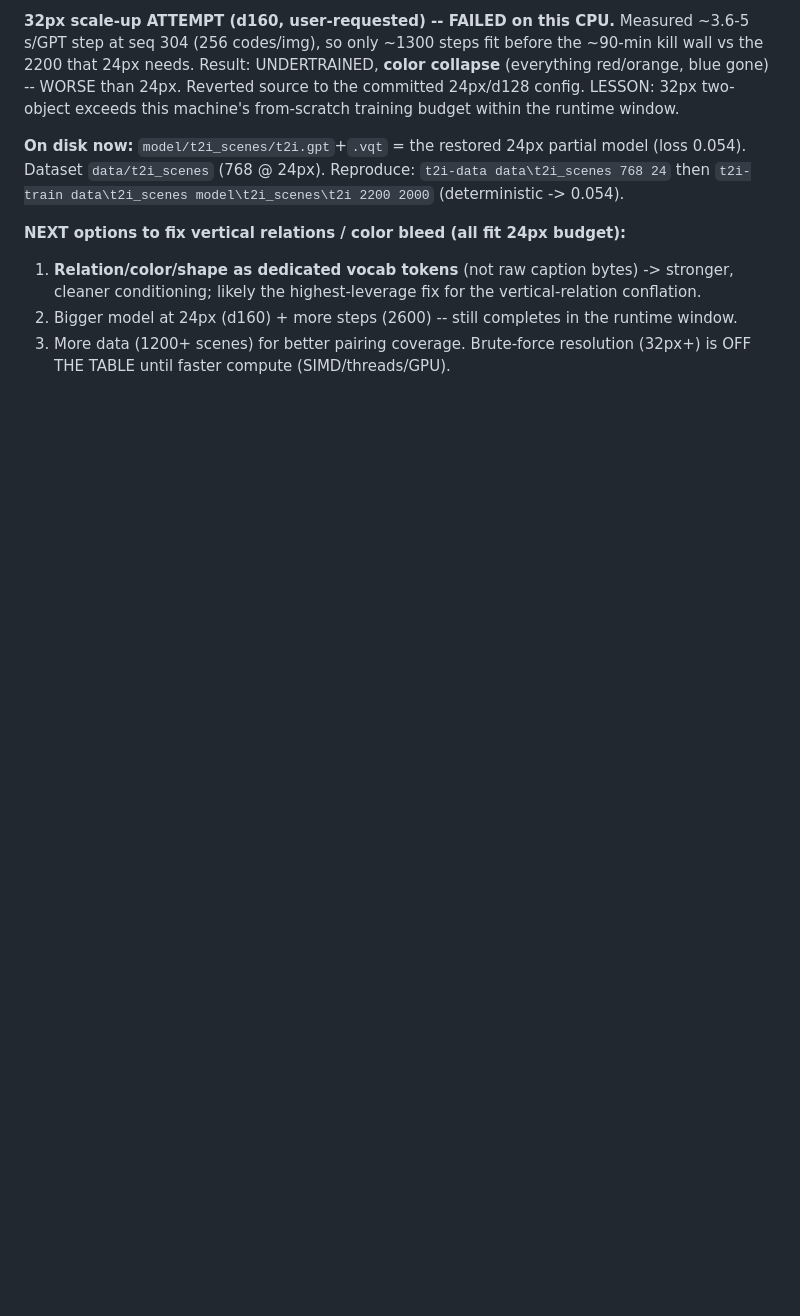
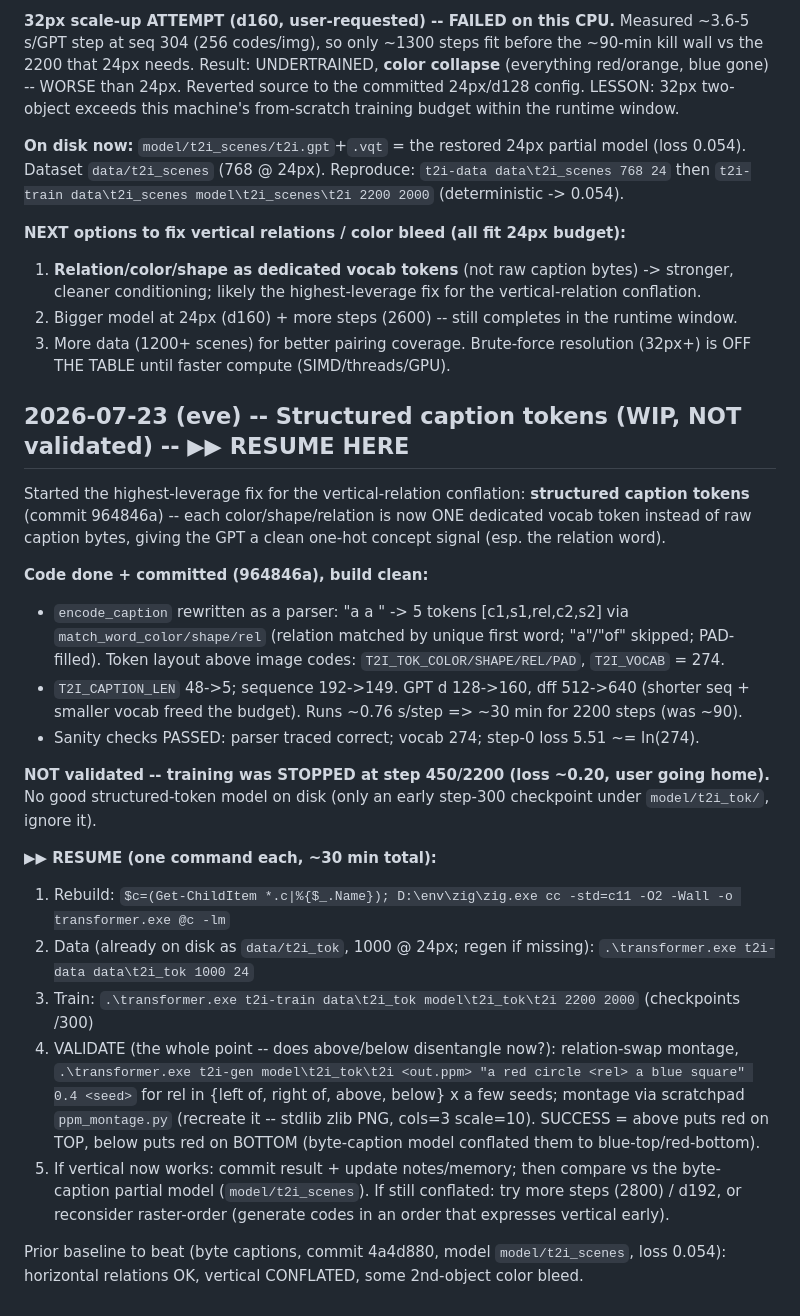
Before and after one commit to marjoncajocon/llm-project, a Markdown page: notes.md, the part around the change. Drawn GitHub-style; blank space fills up the shorter version.

Commit message:
docs: resume-here note for structured caption tokens (WIP, stopped mid-train)
notes.md + memory.md: record the structured-token change (commit 964846a) and a precise
RESUME-HERE block (rebuild -> t2i-data data\t2i_tok 1000 24 -> t2i-train ... 2200 2000 ->
relation-swap montage). Training was stopped at step 450/2200 (user going home); not validated.
Success criterion recorded: "above" -> red on top, "below" -> red on bottom (byte-caption
baseline model/t2i_scenes conflated them).

```diff
--- a/notes.md
+++ b/notes.md
@@ -1516,3 +1516,39 @@ Dataset `data/t2i_scenes` (768 @ 24px). Reproduce: `t2i-data data\t2i_scenes 768
   2. Bigger model at 24px (d160) + more steps (2600) -- still completes in the runtime window.
   3. More data (1200+ scenes) for better pairing coverage.
   Brute-force resolution (32px+) is OFF THE TABLE until faster compute (SIMD/threads/GPU).
+
+
+## 2026-07-23 (eve) -- Structured caption tokens (WIP, NOT validated) -- ▶▶ RESUME HERE
+
+Started the highest-leverage fix for the vertical-relation conflation: **structured caption
+tokens** (commit 964846a) -- each color/shape/relation is now ONE dedicated vocab token instead
+of raw caption bytes, giving the GPT a clean one-hot concept signal (esp. the relation word).
+
+**Code done + committed (964846a), build clean:**
+  - `encode_caption` rewritten as a parser: "a <c1> <s1> <rel> a <c2> <s2>" -> 5 tokens
+    [c1,s1,rel,c2,s2] via `match_word_color/shape/rel` (relation matched by unique first word;
+    "a"/"of" skipped; PAD-filled). Token layout above image codes: `T2I_TOK_COLOR/SHAPE/REL/PAD`,
+    `T2I_VOCAB` = 274.
+  - `T2I_CAPTION_LEN` 48->5; sequence 192->149. GPT d 128->160, dff 512->640 (shorter seq +
+    smaller vocab freed the budget). Runs ~0.76 s/step => ~30 min for 2200 steps (was ~90).
+  - Sanity checks PASSED: parser traced correct; vocab 274; step-0 loss 5.51 ~= ln(274).
+
+**NOT validated -- training was STOPPED at step 450/2200 (loss ~0.20, user going home).** No good
+structured-token model on disk (only an early step-300 checkpoint under `model/t2i_tok/`, ignore it).
+
+**▶▶ RESUME (one command each, ~30 min total):**
+  1. Rebuild: `$c=(Get-ChildItem *.c|%{$_.Name}); D:\env\zig\zig.exe cc -std=c11 -O2 -Wall -o transformer.exe @c -lm`
+  2. Data (already on disk as `data/t2i_tok`, 1000 @ 24px; regen if missing):
+     `.\transformer.exe t2i-data data\t2i_tok 1000 24`
+  3. Train: `.\transformer.exe t2i-train data\t2i_tok model\t2i_tok\t2i 2200 2000`  (checkpoints /300)
+  4. VALIDATE (the whole point -- does above/below disentangle now?): relation-swap montage,
+     `.\transformer.exe t2i-gen model\t2i_tok\t2i <out.ppm> "a red circle <rel> a blue square" 0.4 <seed>`
+     for rel in {left of, right of, above, below} x a few seeds; montage via scratchpad
+     `ppm_montage.py` (recreate it -- stdlib zlib PNG, cols=3 scale=10). SUCCESS = above puts red
+     on TOP, below puts red on BOTTOM (byte-caption model conflated them to blue-top/red-bottom).
+  5. If vertical now works: commit result + update notes/memory; then compare vs the byte-caption
+     partial model (`model/t2i_scenes`). If still conflated: try more steps (2800) / d192, or
+     reconsider raster-order (generate codes in an order that expresses vertical early).
+
+Prior baseline to beat (byte captions, commit 4a4d880, model `model/t2i_scenes`, loss 0.054):
+horizontal relations OK, vertical CONFLATED, some 2nd-object color bleed.
```
Also changed, not shown: memory.md (+17 -0 lines).
